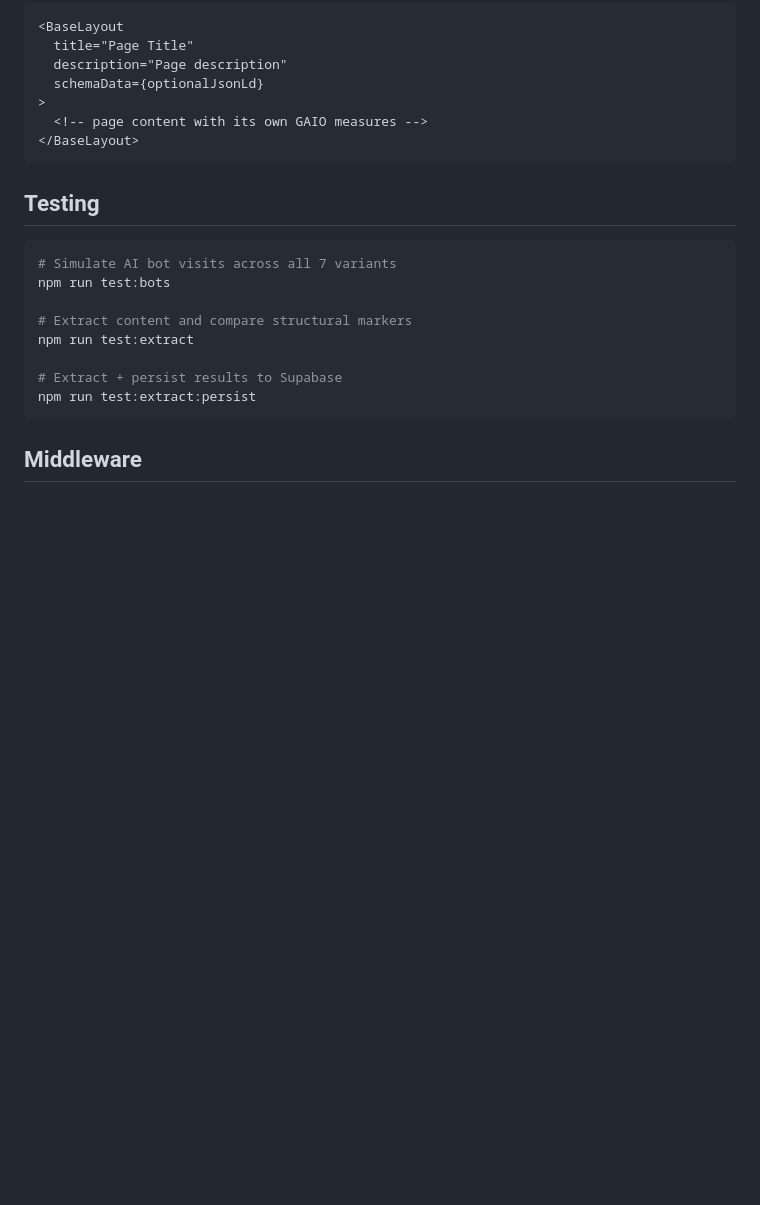
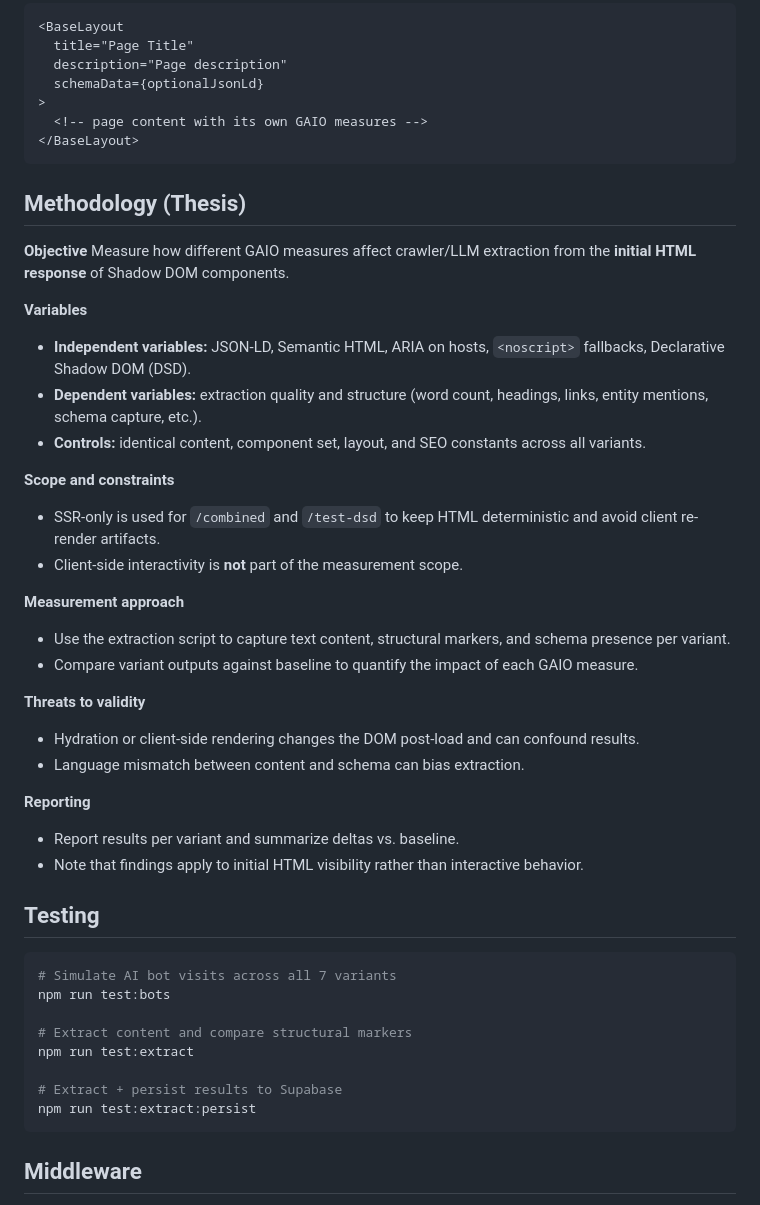
Before and after one commit to Timon-H/gaio-validation-lab, a Markdown page: README.md, the part around the change. Rendered like a GitHub page; blank space fills up the shorter version.

Commit message:
docs: add methodology to readme

````diff
--- a/README.md
+++ b/README.md
@@ -76,6 +76,32 @@ Seven variants of the same insurance page content. Each isolates a single GAIO v
 </BaseLayout>
 ```
 
+## Methodology (Thesis)
+
+**Objective**
+Measure how different GAIO measures affect crawler/LLM extraction from the **initial HTML response** of Shadow DOM components.
+
+**Variables**
+- **Independent variables:** JSON-LD, Semantic HTML, ARIA on hosts, `<noscript>` fallbacks, Declarative Shadow DOM (DSD).
+- **Dependent variables:** extraction quality and structure (word count, headings, links, entity mentions, schema capture, etc.).
+- **Controls:** identical content, component set, layout, and SEO constants across all variants.
+
+**Scope and constraints**
+- SSR-only is used for `/combined` and `/test-dsd` to keep HTML deterministic and avoid client re-render artifacts.
+- Client-side interactivity is **not** part of the measurement scope.
+
+**Measurement approach**
+- Use the extraction script to capture text content, structural markers, and schema presence per variant.
+- Compare variant outputs against baseline to quantify the impact of each GAIO measure.
+
+**Threats to validity**
+- Hydration or client-side rendering changes the DOM post-load and can confound results.
+- Language mismatch between content and schema can bias extraction.
+
+**Reporting**
+- Report results per variant and summarize deltas vs. baseline.
+- Note that findings apply to initial HTML visibility rather than interactive behavior.
+
 ## Testing
 
 ```bash
````
